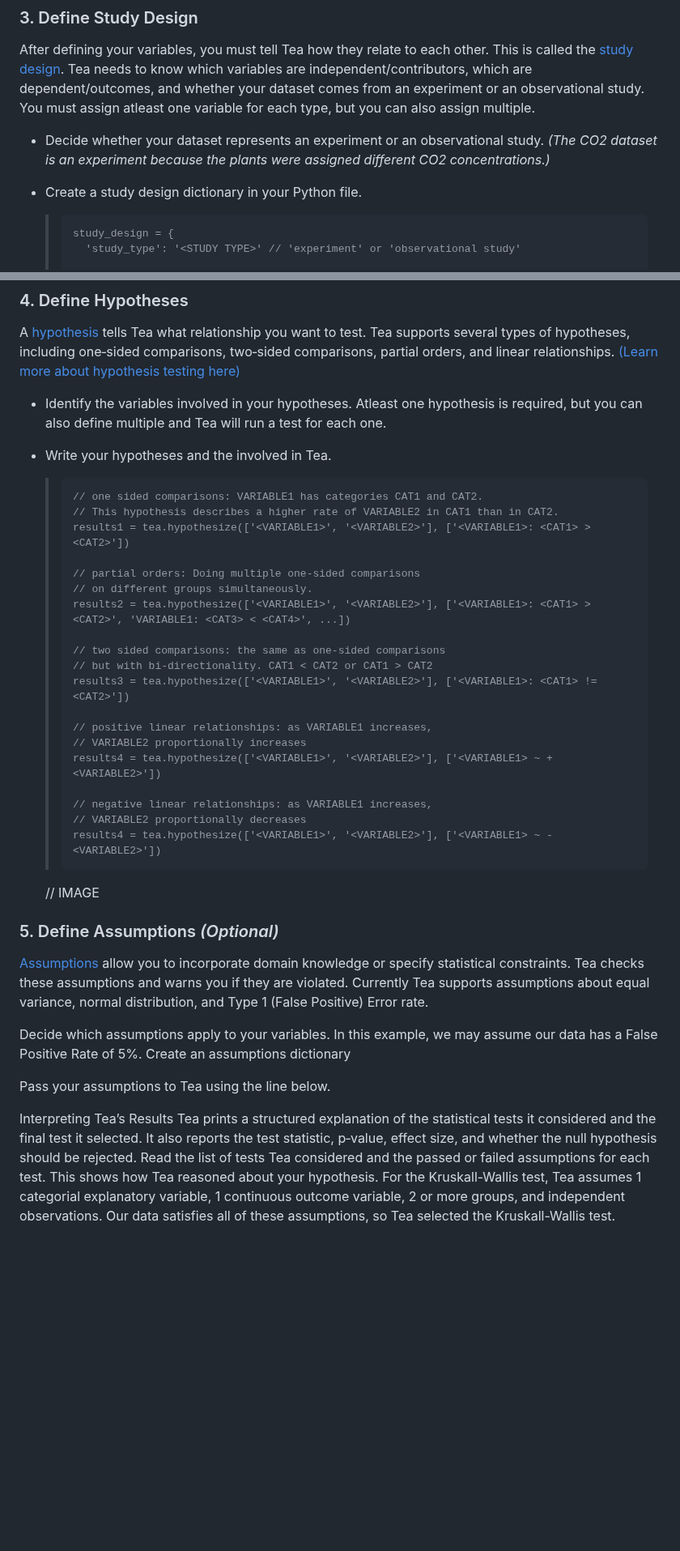
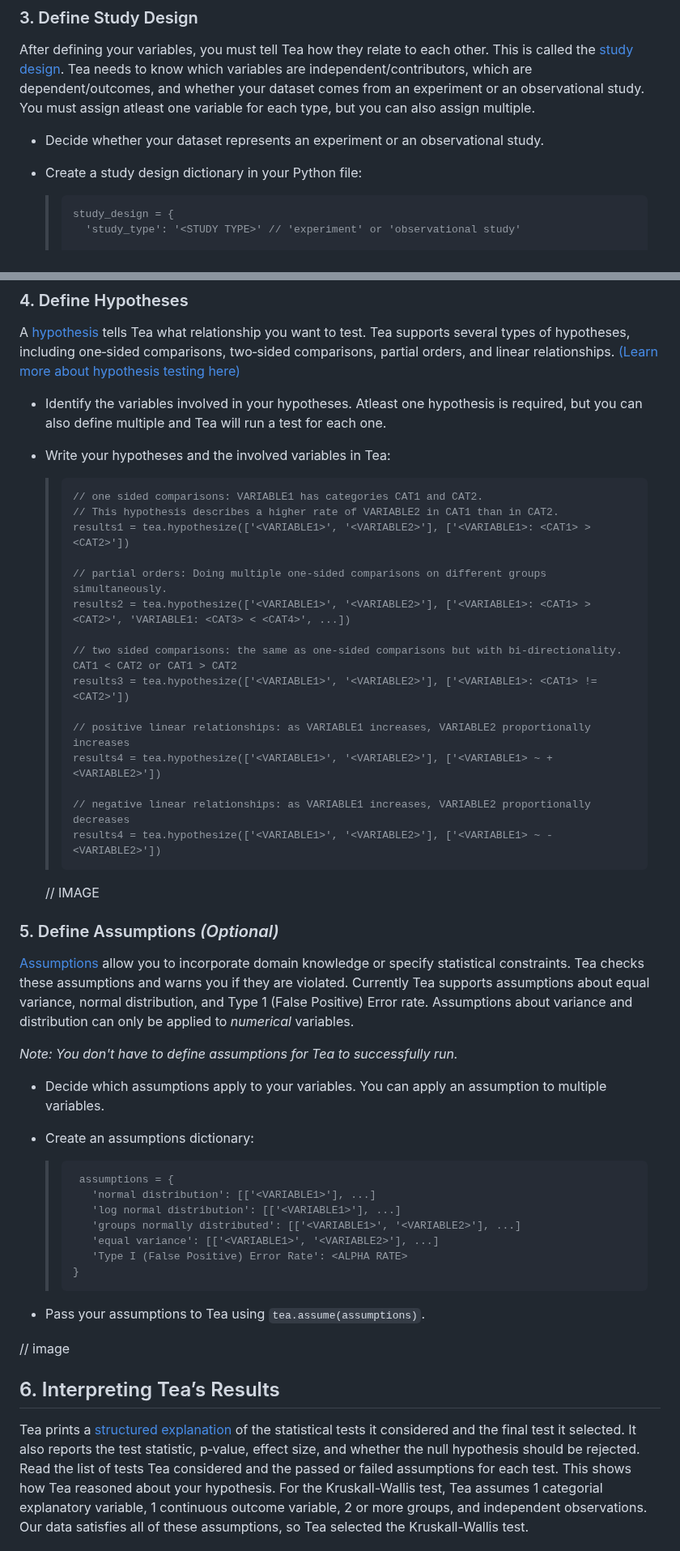
Before and after one commit to ekraw36/Tea_Docs, a Markdown page: task_documentation.md, 2 parts joined by grey strips. Shown at 81% size. Drawn GitHub-style; blank space fills up the shorter version.

````diff
--- a/task_documentation.md
+++ b/task_documentation.md
@@ -83,8 +83,9 @@ Tea supports four [data types](glossary.md):
 ### 3. Define Study Design
 After defining your variables, you must tell Tea how they relate to each other. This is called the [study design](glossary.md). Tea needs to know which variables are independent/contributors, which are dependent/outcomes, and whether your dataset comes from an experiment or an observational study. You must assign atleast one variable for each type, but you can also assign multiple.
 
-- Decide whether your dataset represents an experiment or an observational study. *(The CO2 dataset is an experiment because the plants were assigned different CO2 concentrations.)*
-- Create a study design dictionary in your Python file.
+- Decide whether your dataset represents an experiment or an observational study.
+
+- Create a study design dictionary in your Python file:
   > ```
   > study_design = {
   >   'study_type': '<STUDY TYPE>' // 'experiment' or 'observational study'
@@ -108,41 +109,51 @@ A [hypothesis](glossary.md) tells Tea what relationship you want to test. Tea su
 
 - Identify the variables involved in your hypotheses. Atleast one hypothesis is required, but you can also define multiple and Tea will run a test for each one.
 
-- Write your hypotheses and the involved in Tea.
+- Write your hypotheses and the involved variables in Tea:
   > ```
   > // one sided comparisons: VARIABLE1 has categories CAT1 and CAT2.
   > // This hypothesis describes a higher rate of VARIABLE2 in CAT1 than in CAT2.
   > results1 = tea.hypothesize(['<VARIABLE1>', '<VARIABLE2>'], ['<VARIABLE1>: <CAT1> > <CAT2>'])
   >
-  > // partial orders: Doing multiple one-sided comparisons
-  > // on different groups simultaneously.
+  > // partial orders: Doing multiple one-sided comparisons on different groups simultaneously.
   > results2 = tea.hypothesize(['<VARIABLE1>', '<VARIABLE2>'], ['<VARIABLE1>: <CAT1> > <CAT2>', 'VARIABLE1: <CAT3> < <CAT4>', ...])
   >
-  > // two sided comparisons: the same as one-sided comparisons
-  > // but with bi-directionality. CAT1 < CAT2 or CAT1 > CAT2
+  > // two sided comparisons: the same as one-sided comparisons but with bi-directionality. CAT1 < CAT2 or CAT1 > CAT2
   > results3 = tea.hypothesize(['<VARIABLE1>', '<VARIABLE2>'], ['<VARIABLE1>: <CAT1> != <CAT2>'])
   >
-  > // positive linear relationships: as VARIABLE1 increases,
-  > // VARIABLE2 proportionally increases
+  > // positive linear relationships: as VARIABLE1 increases, VARIABLE2 proportionally increases
   > results4 = tea.hypothesize(['<VARIABLE1>', '<VARIABLE2>'], ['<VARIABLE1> ~ +<VARIABLE2>'])
   >
-  > // negative linear relationships: as VARIABLE1 increases,
-  > // VARIABLE2 proportionally decreases
+  > // negative linear relationships: as VARIABLE1 increases, VARIABLE2 proportionally decreases
   > results4 = tea.hypothesize(['<VARIABLE1>', '<VARIABLE2>'], ['<VARIABLE1> ~ -<VARIABLE2>'])
   >```
 
   // IMAGE
 
 ### 5. Define Assumptions *(Optional)*
-[Assumptions](glossary.md) allow you to incorporate domain knowledge or specify statistical constraints. Tea checks these assumptions and warns you if they are violated. Currently Tea supports assumptions about equal variance, normal distribution, and Type 1 (False Positive) Error rate.
+[Assumptions](glossary.md) allow you to incorporate domain knowledge or specify statistical constraints. Tea checks these assumptions and warns you if they are violated. Currently Tea supports assumptions about equal variance, normal distribution, and Type 1 (False Positive) Error rate. Assumptions about variance and distribution can only be applied to *numerical* variables.
 
-Decide which assumptions apply to your variables. In this example, we may assume our data has a False Positive Rate of 5%.
-Create an assumptions dictionary
+*Note: You don't have to define assumptions for Tea to successfully run.*
 
-Pass your assumptions to Tea using the line below.
+- Decide which assumptions apply to your variables. You can apply an assumption to multiple variables.
 
-Interpreting Tea’s Results
-Tea prints a structured explanation of the statistical tests it considered and the final test it selected. It also reports the test statistic, p‑value, effect size, and whether the null hypothesis should be rejected.
+- Create an assumptions dictionary:
+  >```
+  >  assumptions = {
+  >    'normal distribution': [['<VARIABLE1>'], ...]
+  >    'log normal distribution': [['<VARIABLE1>'], ...]
+  >    'groups normally distributed': [['<VARIABLE1>', '<VARIABLE2>'], ...]
+  >    'equal variance': [['<VARIABLE1>', '<VARIABLE2>'], ...]
+  >    'Type I (False Positive) Error Rate': <ALPHA RATE>
+  >}
+  >```
+
+- Pass your assumptions to Tea using `tea.assume(assumptions)`.
+
+// image
+
+## 6. Interpreting Tea’s Results
+Tea prints a [structured explanation](glossary.md) of the statistical tests it considered and the final test it selected. It also reports the test statistic, p‑value, effect size, and whether the null hypothesis should be rejected.
 Read the list of tests Tea considered and the passed or failed assumptions for each test. This shows how Tea reasoned about your hypothesis. For the Kruskall-Wallis test, Tea assumes 1 categorial explanatory variable, 1 continuous outcome variable, 2 or more groups, and independent observations. Our data satisfies all of these assumptions, so Tea selected the Kruskall-Wallis test.
 
 test_statistic = 6.89813
````
Also changed, not shown: other parts of task_documentation.md (+1 -1 lines).
